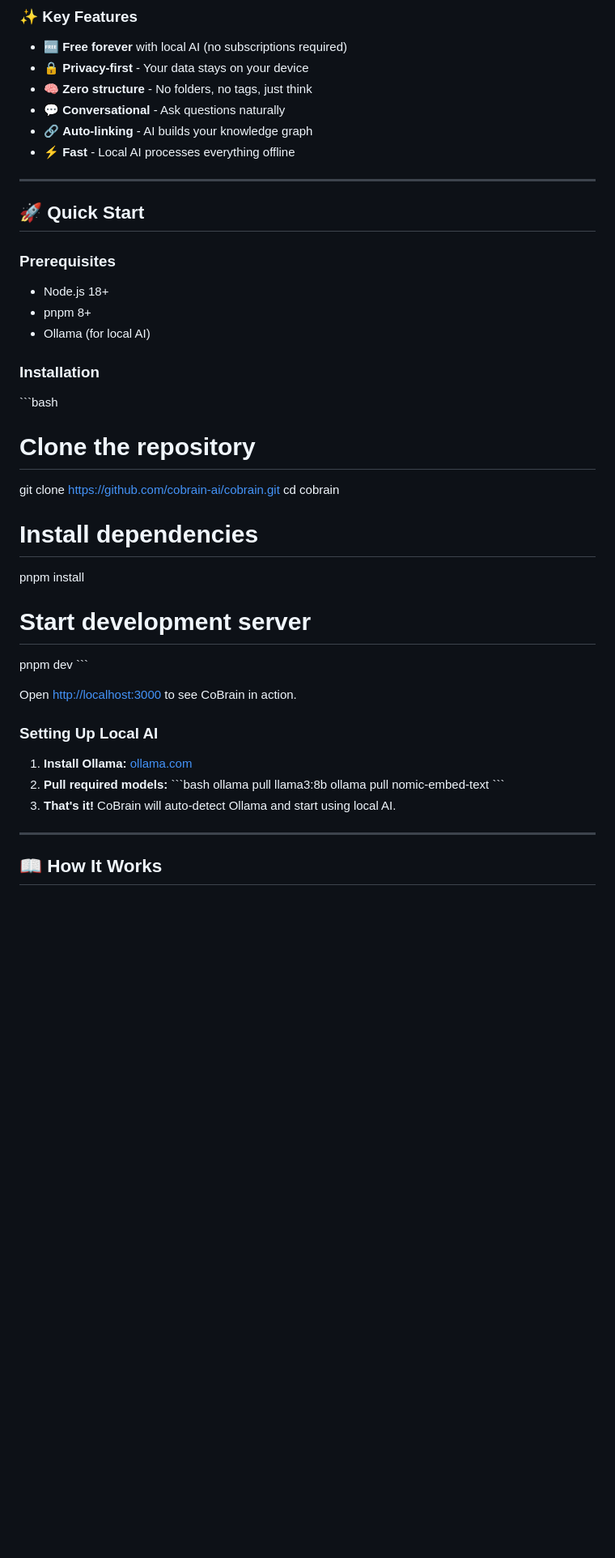
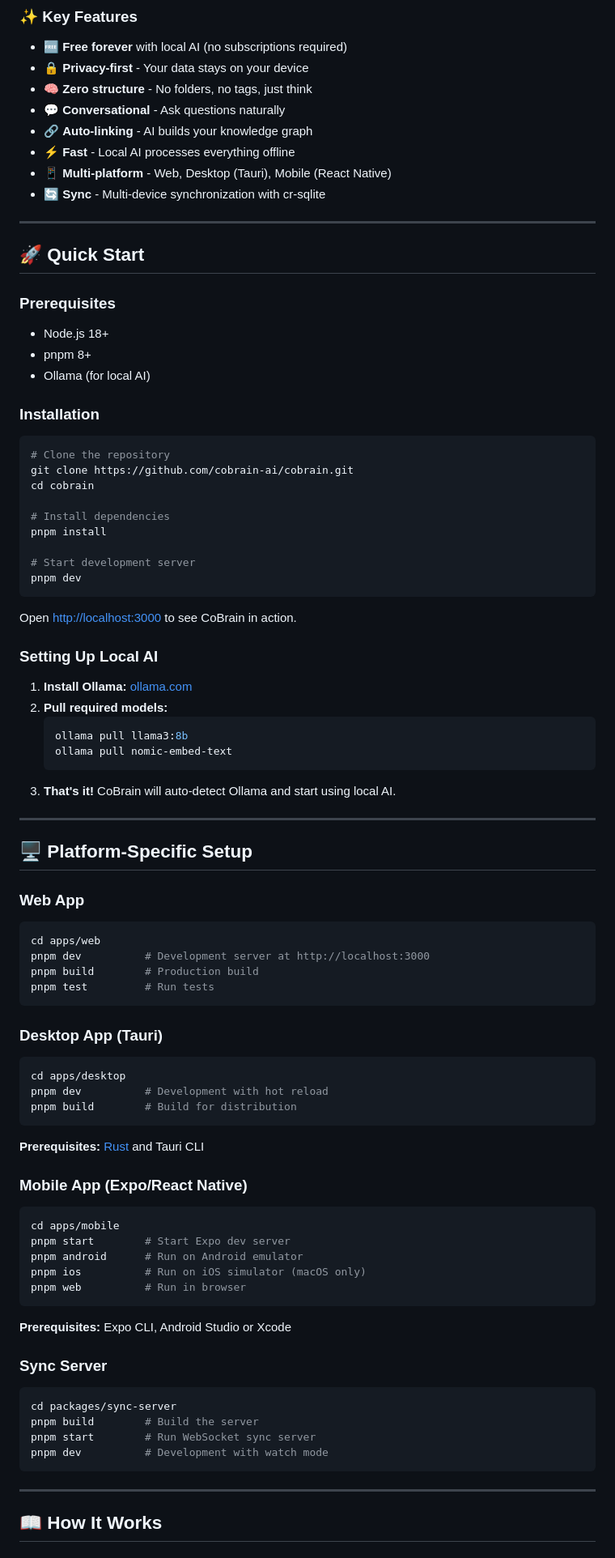
Before and after one commit to cobrain-ai/cobrain, a Markdown page: README.md, the part around one of its changes. Shown at 81% size. GitHub-like rendering; blank space fills up the shorter version.

````diff
--- a/README.md
+++ b/README.md
@@ -21,6 +21,8 @@ CoBrain is an AI-powered second brain that **eliminates manual organization**. J
 - 💬 **Conversational** - Ask questions naturally
 - 🔗 **Auto-linking** - AI builds your knowledge graph
 - ⚡ **Fast** - Local AI processes everything offline
+- 📱 **Multi-platform** - Web, Desktop (Tauri), Mobile (React Native)
+- 🔄 **Sync** - Multi-device synchronization with cr-sqlite
 
 ---
 
@@ -34,7 +36,7 @@ CoBrain is an AI-powered second brain that **eliminates manual organization**. J
 
 ### Installation
 
-\`\`\`bash
+```bash
 # Clone the repository
 git clone https://github.com/cobrain-ai/cobrain.git
 cd cobrain
@@ -44,7 +46,7 @@ pnpm install
 
 # Start development server
 pnpm dev
-\`\`\`
+```
 
 Open [http://localhost:3000](http://localhost:3000) to see CoBrain in action.
 
@@ -52,11 +54,49 @@ Open [http://localhost:3000](http://localhost:3000) to see CoBrain in action.
 
 1. **Install Ollama:** [ollama.com](https://ollama.com)
 2. **Pull required models:**
-   \`\`\`bash
+   ```bash
    ollama pull llama3:8b
    ollama pull nomic-embed-text
-   \`\`\`
+   ```
 3. **That's it!** CoBrain will auto-detect Ollama and start using local AI.
+
+---
+
+## 🖥️ Platform-Specific Setup
+
+### Web App
+```bash
+cd apps/web
+pnpm dev          # Development server at http://localhost:3000
+pnpm build        # Production build
+pnpm test         # Run tests
+```
+
+### Desktop App (Tauri)
+```bash
+cd apps/desktop
+pnpm dev          # Development with hot reload
+pnpm build        # Build for distribution
+```
+**Prerequisites:** [Rust](https://rustup.rs/) and Tauri CLI
+
+### Mobile App (Expo/React Native)
+```bash
+cd apps/mobile
+pnpm start        # Start Expo dev server
+pnpm android      # Run on Android emulator
+pnpm ios          # Run on iOS simulator (macOS only)
+pnpm web          # Run in browser
+```
+**Prerequisites:** Expo CLI, Android Studio or Xcode
+
+### Sync Server
+```bash
+cd packages/sync-server
+pnpm build        # Build the server
+pnpm start        # Run WebSocket sync server
+pnpm dev          # Development with watch mode
+```
 
 ---
 
````
Also changed, not shown: other parts of README.md (+69 -98 lines).
